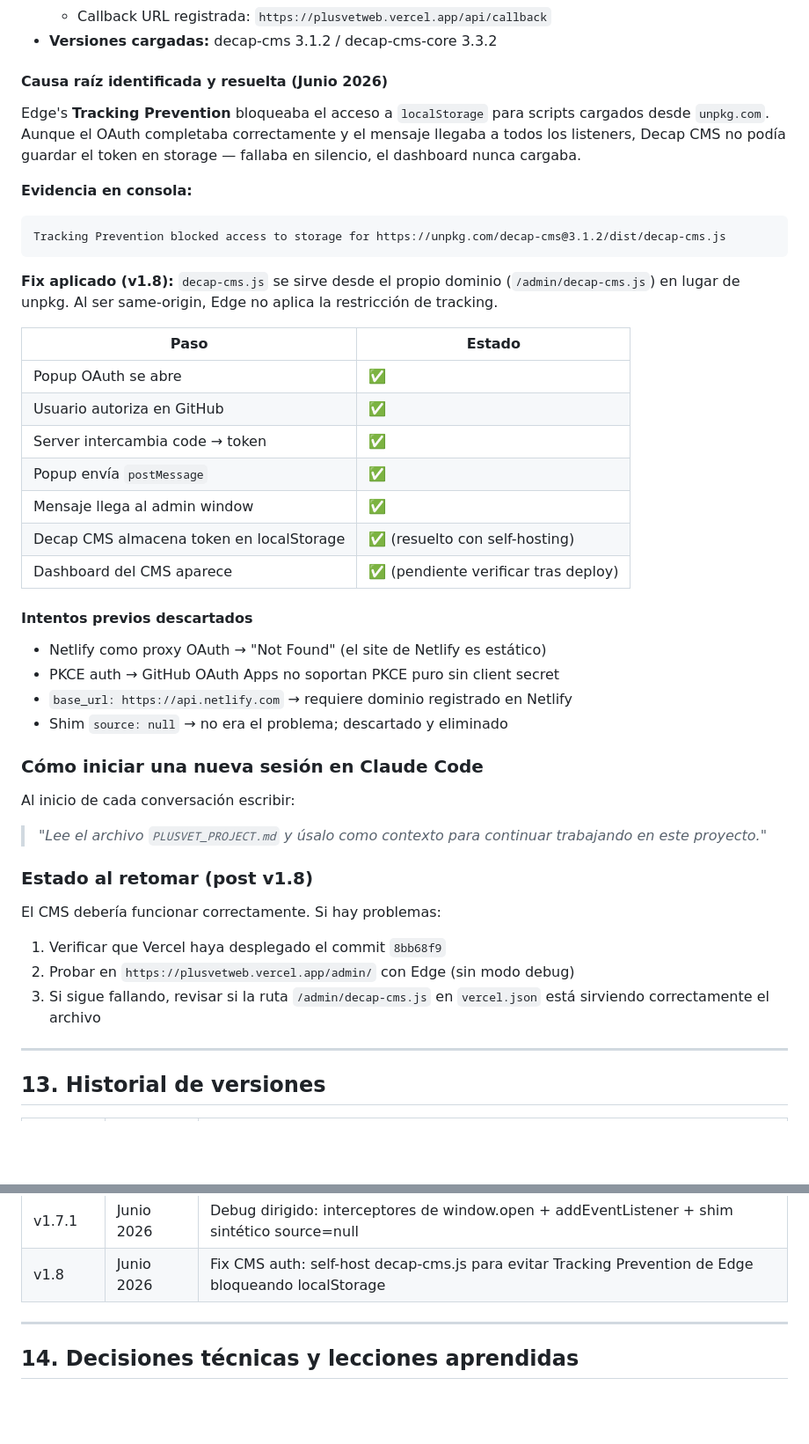
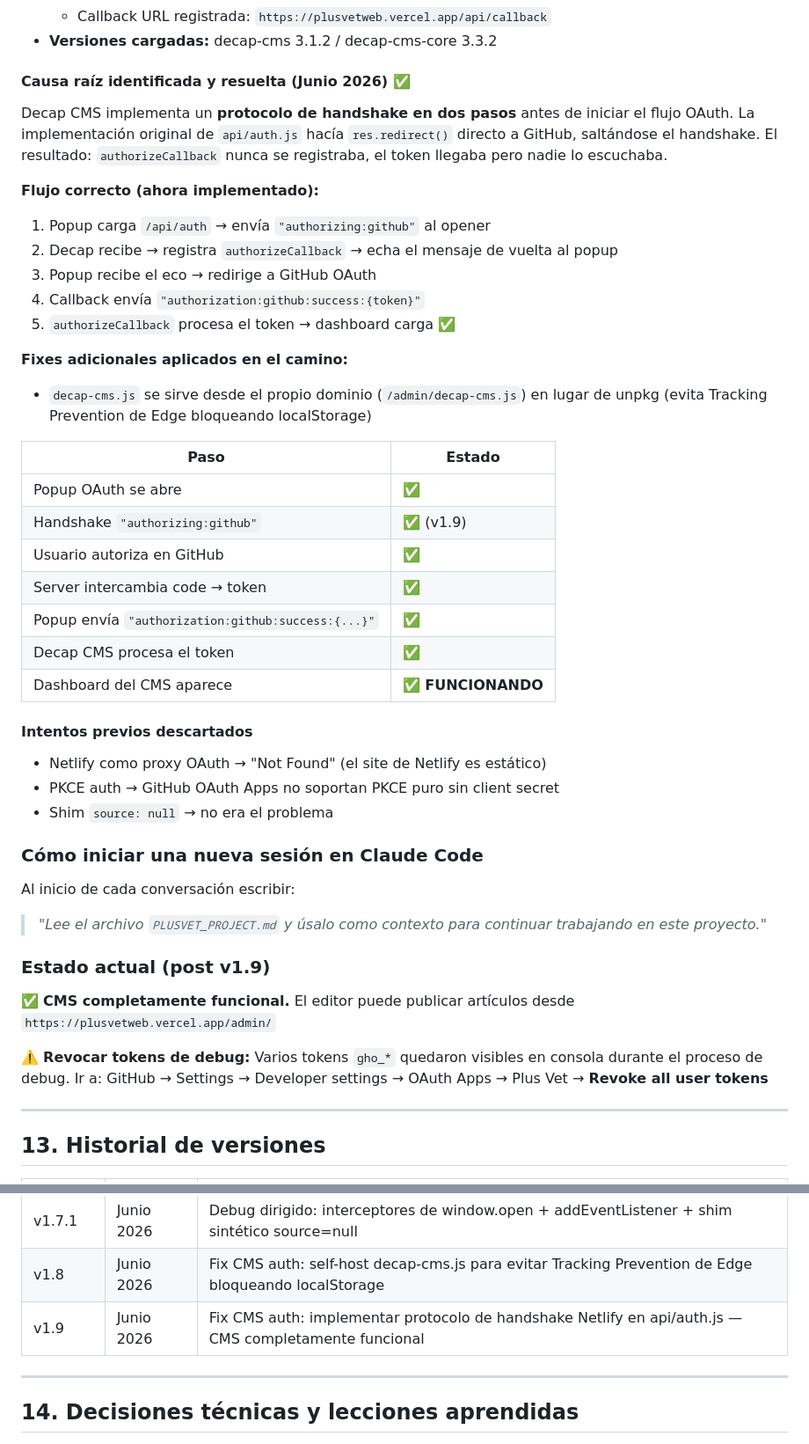
Before and after one commit to joinkod/plusvetweb, a Markdown page: PLUSVET_PROJECT.md, 2 parts joined by grey strips. Shown at 88% size. Rendered like a GitHub page; blank space fills up the shorter version.

Commit message:
docs: update PLUSVET_PROJECT.md — v1.9, CMS auth fully resolved
Co-Authored-By: Claude Sonnet 4.6 <noreply@anthropic.com>

````diff
--- a/PLUSVET_PROJECT.md
+++ b/PLUSVET_PROJECT.md
@@ -344,42 +344,44 @@ Editor entra a /admin/  →  autenticación GitHub OAuth (proxy Vercel serverles
   - Callback URL registrada: `https://plusvetweb.vercel.app/api/callback`
 - **Versiones cargadas:** decap-cms 3.1.2 / decap-cms-core 3.3.2
 
-#### Causa raíz identificada y resuelta (Junio 2026)
+#### Causa raíz identificada y resuelta (Junio 2026) ✅
 
-Edge's **Tracking Prevention** bloqueaba el acceso a `localStorage` para scripts cargados desde `unpkg.com`. Aunque el OAuth completaba correctamente y el mensaje llegaba a todos los listeners, Decap CMS no podía guardar el token en storage — fallaba en silencio, el dashboard nunca cargaba.
+Decap CMS implementa un **protocolo de handshake en dos pasos** antes de iniciar el flujo OAuth. La implementación original de `api/auth.js` hacía `res.redirect()` directo a GitHub, saltándose el handshake. El resultado: `authorizeCallback` nunca se registraba, el token llegaba pero nadie lo escuchaba.
 
-**Evidencia en consola:**
-```
-Tracking Prevention blocked access to storage for https://unpkg.com/decap-cms@3.1.2/dist/decap-cms.js
-```
+**Flujo correcto (ahora implementado):**
+1. Popup carga `/api/auth` → envía `"authorizing:github"` al opener
+2. Decap recibe → registra `authorizeCallback` → echa el mensaje de vuelta al popup
+3. Popup recibe el eco → redirige a GitHub OAuth
+4. Callback envía `"authorization:github:success:{token}"`
+5. `authorizeCallback` procesa el token → dashboard carga ✅
 
-**Fix aplicado (v1.8):** `decap-cms.js` se sirve desde el propio dominio (`/admin/decap-cms.js`) en lugar de unpkg. Al ser same-origin, Edge no aplica la restricción de tracking.
+**Fixes adicionales aplicados en el camino:**
+- `decap-cms.js` se sirve desde el propio dominio (`/admin/decap-cms.js`) en lugar de unpkg (evita Tracking Prevention de Edge bloqueando localStorage)
 
 | Paso | Estado |
 |------|--------|
 | Popup OAuth se abre | ✅ |
+| Handshake `"authorizing:github"` | ✅ (v1.9) |
 | Usuario autoriza en GitHub | ✅ |
 | Server intercambia code → token | ✅ |
-| Popup envía `postMessage` | ✅ |
-| Mensaje llega al admin window | ✅ |
-| Decap CMS almacena token en localStorage | ✅ (resuelto con self-hosting) |
-| Dashboard del CMS aparece | ✅ (pendiente verificar tras deploy) |
+| Popup envía `"authorization:github:success:{...}"` | ✅ |
+| Decap CMS procesa el token | ✅ |
+| Dashboard del CMS aparece | ✅ **FUNCIONANDO** |
 
 #### Intentos previos descartados
 - Netlify como proxy OAuth → "Not Found" (el site de Netlify es estático)
 - PKCE auth → GitHub OAuth Apps no soportan PKCE puro sin client secret
-- `base_url: https://api.netlify.com` → requiere dominio registrado en Netlify
-- Shim `source: null` → no era el problema; descartado y eliminado
+- Shim `source: null` → no era el problema
 
 ### Cómo iniciar una nueva sesión en Claude Code
 Al inicio de cada conversación escribir:
 > *"Lee el archivo `PLUSVET_PROJECT.md` y úsalo como contexto para continuar trabajando en este proyecto."*
 
-### Estado al retomar (post v1.8)
-El CMS debería funcionar correctamente. Si hay problemas:
-1. Verificar que Vercel haya desplegado el commit `8bb68f9`
-2. Probar en `https://plusvetweb.vercel.app/admin/` con Edge (sin modo debug)
-3. Si sigue fallando, revisar si la ruta `/admin/decap-cms.js` en `vercel.json` está sirviendo correctamente el archivo
+### Estado actual (post v1.9)
+✅ **CMS completamente funcional.** El editor puede publicar artículos desde `https://plusvetweb.vercel.app/admin/`
+
+⚠️ **Revocar tokens de debug:** Varios tokens `gho_*` quedaron visibles en consola durante el proceso de debug. Ir a:
+GitHub → Settings → Developer settings → OAuth Apps → Plus Vet → **Revoke all user tokens**
 
 ---
 
@@ -397,6 +399,7 @@ El CMS debería funcionar correctamente. Si hay problemas:
 | v1.7    | Junio 2026 | Proxy OAuth en Vercel (api/auth.js + api/callback.js); autenticación CMS en depuración            |
 | v1.7.1  | Junio 2026 | Debug dirigido: interceptores de window.open + addEventListener + shim sintético source=null       |
 | v1.8    | Junio 2026 | Fix CMS auth: self-host decap-cms.js para evitar Tracking Prevention de Edge bloqueando localStorage |
+| v1.9    | Junio 2026 | Fix CMS auth: implementar protocolo de handshake Netlify en api/auth.js — CMS completamente funcional |
 
 ---
 
````
